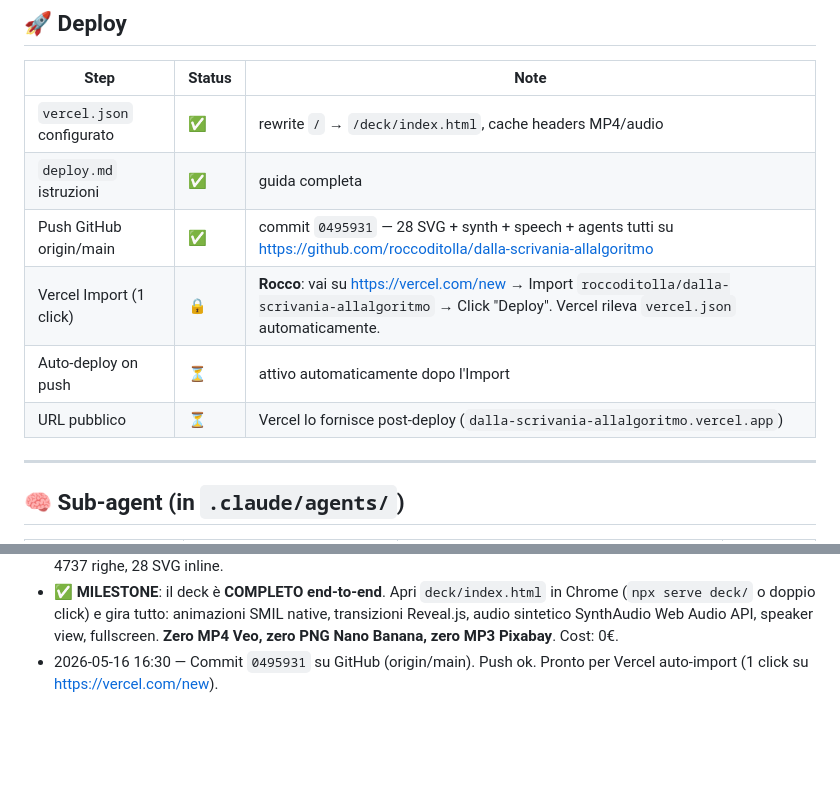
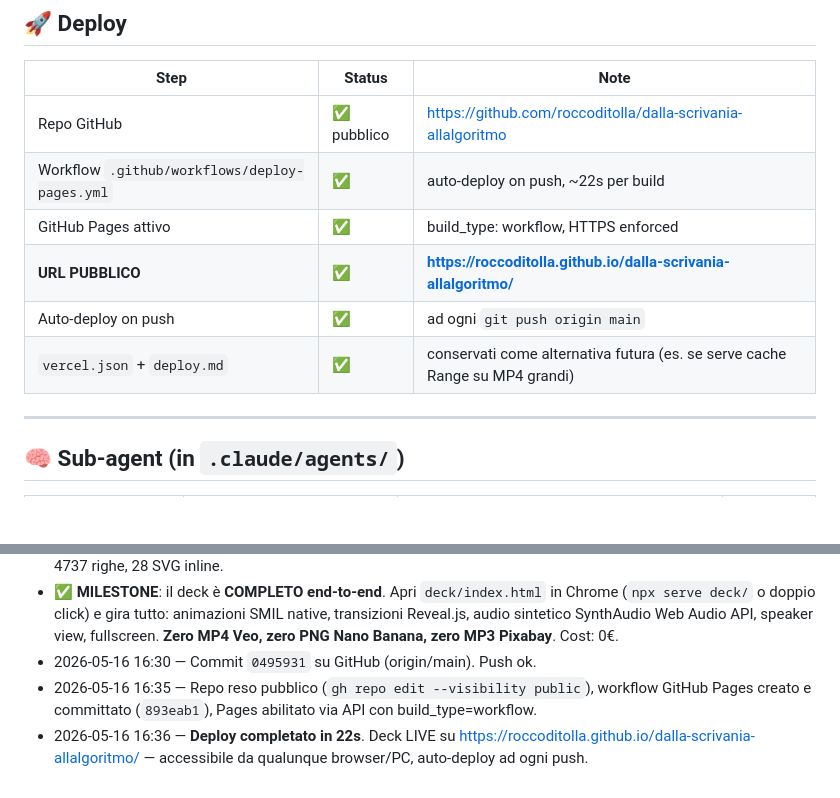
Before and after one commit to roccoditolla/dalla-scrivania-allalgoritmo, a Markdown page: STATUS.md, 2 parts joined by grey strips. Drawn GitHub-style; blank space fills up the shorter version.

Commit message:
docs: STATUS update — deck LIVE su GitHub Pages

```diff
--- a/STATUS.md
+++ b/STATUS.md
@@ -173,12 +173,12 @@ Cue sheet stampabile: `outputs/cue_sheet.md` — ⏳ (prematuro finché speech n
 
 | Step | Status | Note |
 |---|---|---|
-| `vercel.json` configurato | ✅ | rewrite `/` → `/deck/index.html`, cache headers MP4/audio |
-| `deploy.md` istruzioni | ✅ | guida completa |
-| Push GitHub origin/main | ✅ | commit `0495931` — 28 SVG + synth + speech + agents tutti su https://github.com/roccoditolla/dalla-scrivania-allalgoritmo |
-| Vercel Import (1 click) | 🔒 | **Rocco**: vai su https://vercel.com/new → Import `roccoditolla/dalla-scrivania-allalgoritmo` → Click "Deploy". Vercel rileva `vercel.json` automaticamente. |
-| Auto-deploy on push | ⏳ | attivo automaticamente dopo l'Import |
-| URL pubblico | ⏳ | Vercel lo fornisce post-deploy (`dalla-scrivania-allalgoritmo.vercel.app`) |
+| Repo GitHub | ✅ pubblico | https://github.com/roccoditolla/dalla-scrivania-allalgoritmo |
+| Workflow `.github/workflows/deploy-pages.yml` | ✅ | auto-deploy on push, ~22s per build |
+| GitHub Pages attivo | ✅ | build_type: workflow, HTTPS enforced |
+| **URL PUBBLICO** | ✅ | **https://roccoditolla.github.io/dalla-scrivania-allalgoritmo/** |
+| Auto-deploy on push | ✅ | ad ogni `git push origin main` |
+| `vercel.json` + `deploy.md` | ✅ | conservati come alternativa futura (es. se serve cache Range su MP4 grandi) |
 
 ---
 
@@ -231,4 +231,6 @@ Prima di muoversi oltre questi gate, serve approvazione esplicita di Rocco:
 - 2026-05-16 16:24 — Sub-agent #2 chiuso: **14/14 SVG scene story** create (media 9 KB, max 18.6 KB su 03A). Lampi tempesta su 3 layer SMIL, bussola scena 12 fa bridge esagonale 1:1 verso slide 13.
 - 2026-05-16 16:25 — Deck rigenerato finale: **17 SVG story + 11 SVG realistic + 0 placeholder**. `deck/index.html` = 4737 righe, 28 SVG inline.
 - ✅ **MILESTONE**: il deck è **COMPLETO end-to-end**. Apri `deck/index.html` in Chrome (`npx serve deck/` o doppio click) e gira tutto: animazioni SMIL native, transizioni Reveal.js, audio sintetico SynthAudio Web Audio API, speaker view, fullscreen. **Zero MP4 Veo, zero PNG Nano Banana, zero MP3 Pixabay**. Cost: 0€.
-- 2026-05-16 16:30 — Commit `0495931` su GitHub (origin/main). Push ok. Pronto per Vercel auto-import (1 click su https://vercel.com/new).
+- 2026-05-16 16:30 — Commit `0495931` su GitHub (origin/main). Push ok.
+- 2026-05-16 16:35 — Repo reso pubblico (`gh repo edit --visibility public`), workflow GitHub Pages creato e committato (`893eab1`), Pages abilitato via API con build_type=workflow.
+- 2026-05-16 16:36 — **Deploy completato in 22s**. Deck LIVE su https://roccoditolla.github.io/dalla-scrivania-allalgoritmo/ — accessibile da qualunque browser/PC, auto-deploy ad ogni push.
```
